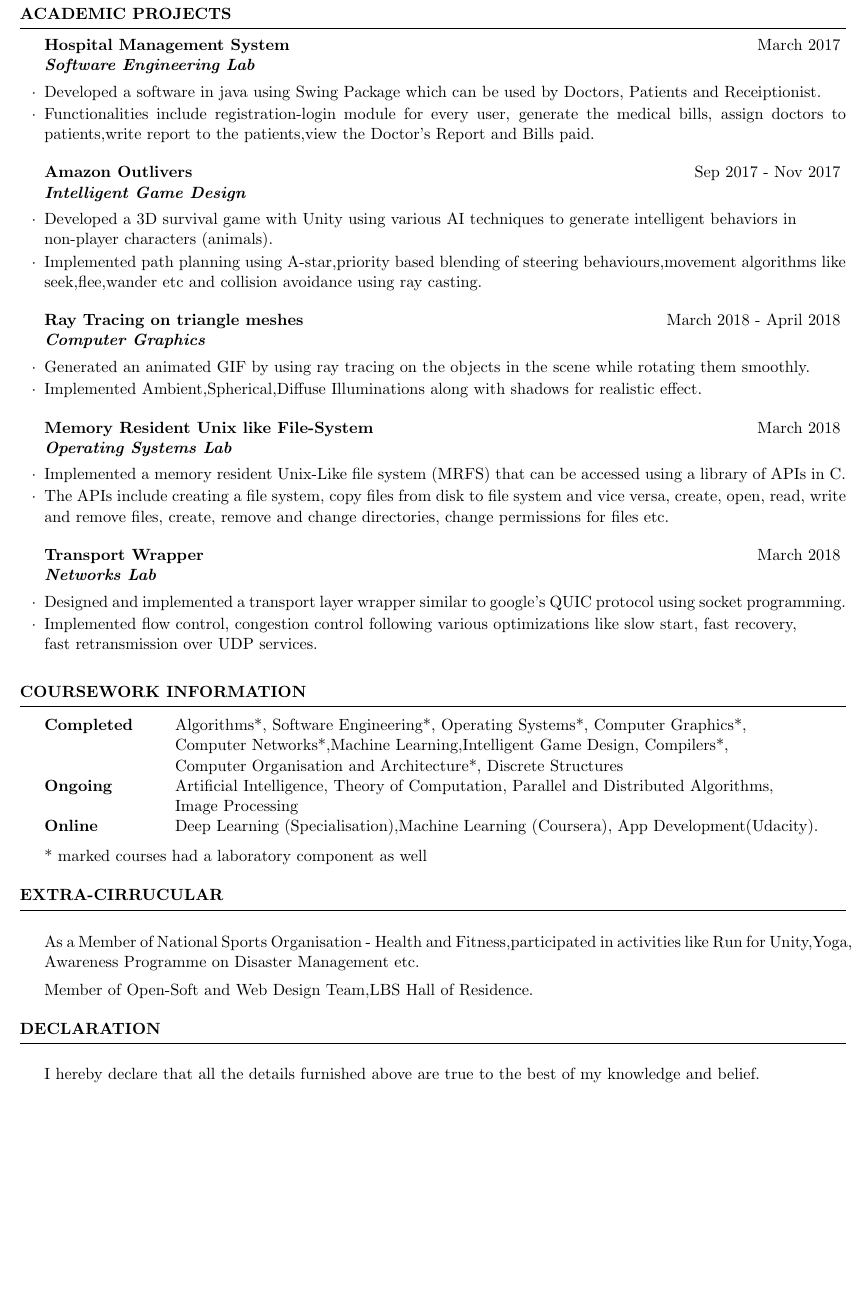
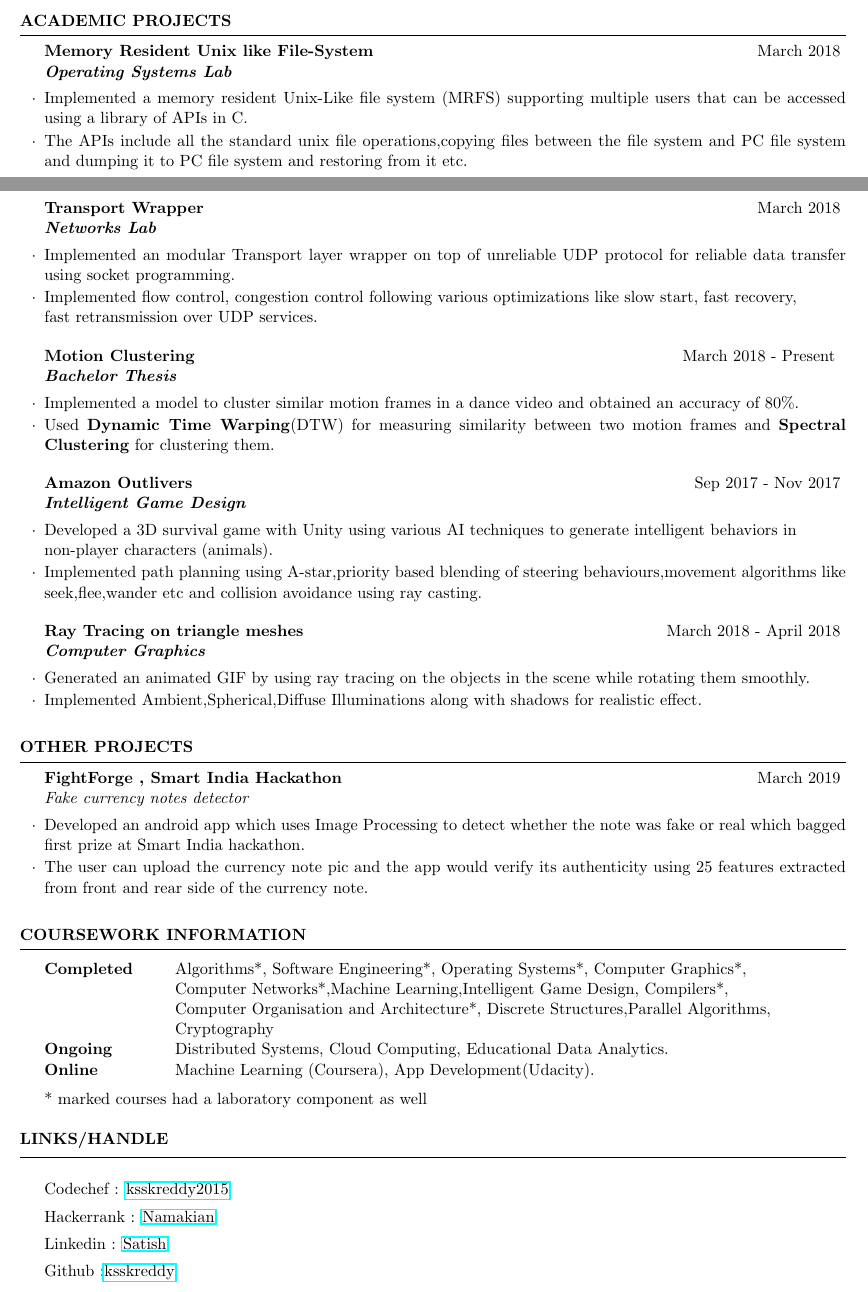
Before and after one commit to ksskreddy/MY_CV, a LaTeX CV (cv_4.tex): part of page 2 of 2 before the commit and two parts of pages 1 and 2 of 2 after it, the two joined at a grey line, cut so that both start at the same text, the shorter picture padded with empty space. Compiled offline with pdfLaTeX.

Commit message:
Update cv_4.tex

```diff
--- a/cv_4.tex
+++ b/cv_4.tex
@@ -21,7 +21,7 @@
 %----------------------------------------------------------------------------------------
 
 \documentclass{resume} % Use the custom resume.cls style
-
+\usepackage{hyperref}
 \usepackage[left=0.4 in,top=0.3 in,right=0.4 in,bottom=0.3in]{geometry} % Document margins
 \newcommand{\tab}[1]{\hspace{.2667\textwidth}\rlap{#1}}
 \newcommand{\itab}[1]{\hspace{0em}\rlap{#1}}
@@ -119,20 +113,40 @@ Tools/Libraries & Experienced in TensorFlow, Git, NumPy, Pandas, MySQL, AWS, Doc
 \end{rSection}
 
 
-\newpage
 
 %-------------------------------------------------------------------------------
 %	PROJECTS
 
 \begin{rSection}{ACADEMIC PROJECTS}
 
-\begin{rSubsection}{Hospital Management System} {March 2017}{\textbf{Software Engineering Lab}}{}
+% \begin{rSubsection}{Hospital Management System} {March 2017}{\textbf{Software Engineering Lab}}{}
 
-\item Developed a software in java using Swing Package which can be used by Doctors, Patients and Receiptionist.
-\item Functionalities include  registration-login module for every user, generate the medical bills, assign doctors to patients,write report to the patients,view the Doctor's Report and Bills paid.
+% \item Developed a software in java using Swing Package which can be used by Doctors, Patients and Receiptionist.
+% \item Functionalities include  registration-login module for every user, generate the medical bills, assign doctors to patients,write report to the patients,view the Doctor's Report and Bills paid.
+% \end{rSubsection}
+
+%------------------------------------------------
+
+\begin{rSubsection}{Memory Resident Unix like File-System } {March 2018}{\textbf{Operating Systems Lab}}{}
+
+\item Implemented a memory resident Unix-Like file system (MRFS) supporting multiple users that can be accessed using a library of APIs in C.
+\item The APIs include all the standard unix file operations,copying files between the file system and PC file system and dumping it to PC file system and restoring from it etc.
 \end{rSubsection}
 
-%------------------------------------------------
+\begin{rSubsection}{Transport Wrapper} {March 2018}{\textbf{Networks Lab}}{}
+
+\item Implemented an modular Transport layer wrapper on top of unreliable UDP protocol for reliable data
+transfer using socket programming.
+\item Implemented flow control, congestion control following various optimizations like slow start, fast recovery,\\fast retransmission over UDP services.
+\end{rSubsection}
+
+
+\begin{rSubsection}{Motion Clustering} {March 2018 - Present }{\textbf{Bachelor Thesis}}{}
+
+\item Implemented a model to cluster similar motion frames in a dance video and obtained an accuracy of 80\%.
+\item Used \textbf{Dynamic Time Warping}(DTW) for measuring similarity between two motion frames and \textbf{Spectral Clustering} for clustering them.
+\end{rSubsection}
+
 
 \begin{rSubsection}{Amazon Outlivers} {Sep 2017 - Nov 2017}{\textbf{Intelligent Game Design}}{}
 
@@ -153,25 +167,21 @@ Tools/Libraries & Experienced in TensorFlow, Git, NumPy, Pandas, MySQL, AWS, Doc
 
 %--------------------------------------------------
 
-\begin{rSubsection}{Memory Resident Unix like File-System } {March 2018}{\textbf{Operating Systems Lab}}{}
 
-\item Implemented a memory resident Unix-Like file system (MRFS) that can be accessed using a library of APIs in C.
-\item The APIs include creating a file system, copy files from disk to file system and vice versa, create, open, read, write and remove files, create,
-remove and change directories, change permissions for files etc.
-\end{rSubsection}
-
-\begin{rSubsection}{Transport Wrapper} {March 2018}{\textbf{Networks Lab}}{}
-
-\item Designed and implemented a transport layer wrapper similar to google's QUIC protocol using socket programming.
-\item Implemented flow control, congestion control following various optimizations like slow start, fast recovery,\\fast retransmission over UDP services.
-\end{rSubsection}
 
 
 \end{rSection}
 
 
 
+\begin{rSection}{OTHER PROJECTS}
 
+\begin{rSubsection}{FightForge , Smart India Hackathon} {March 2019}{Fake currency notes detector}{}
+\item Developed an android app which uses Image Processing to detect whether the note was fake or real which bagged first prize at Smart India hackathon.
+\item The user can upload the currency note pic and the app would verify its authenticity using 25 features extracted from front and rear side of the currency note.
+\end{rSubsection}
+
+\end{rSection}
 
 
 
@@ -185,9 +195,9 @@ remove and change directories, change permissions for files etc.
 \begin{rSection}{COURSEWORK INFORMATION} \itemsep -3pt
 
 \begin{tabular}{ @{} >{\bfseries}l @{\hspace{6ex}} l }
-Completed &  Algorithms*, Software Engineering*, Operating Systems*, Computer Graphics*, \\& Computer Networks*,Machine Learning,Intelligent Game Design, Compilers*,\\& Computer Organisation and Architecture*, Discrete Structures\\
-Ongoing & Artificial Intelligence, Theory of Computation, Parallel and Distributed Algorithms,\\& Image Processing \\
-Online & Deep Learning (Specialisation),Machine Learning (Coursera), App Development(Udacity).
+Completed &  Algorithms*, Software Engineering*, Operating Systems*, Computer Graphics*, \\& Computer Networks*,Machine Learning,Intelligent Game Design, Compilers*,\\& Computer Organisation and Architecture*, Discrete Structures,Parallel Algorithms,\\& Cryptography\\
+Ongoing & Distributed Systems, Cloud Computing, Educational Data Analytics.\\
+Online & Machine Learning (Coursera), App Development(Udacity).
 
 \end{tabular}
 
@@ -201,22 +211,16 @@ Online & Deep Learning (Specialisation),Machine Learning (Coursera), App Develop
 % Extra-Cirrucular
 %--------------------------------------------------------------------------------------
 
-\begin{rSection}{Extra-Cirrucular} \itemsep -2pt
+\begin{rSection}{Links/Handle} \itemsep -2pt
+\item Codechef : \href{https://www.codechef.com/users/ksskreddy2015}{ksskreddy2015}
+\item Hackerrank : \href{https://www.hackerrank.com/Namakian}{Namakian}
+\item Linkedin : \href{https://www.linkedin.com/in/karri-sai-satish-kumar-reddy-5548b1117/}{Satish}
 
+\item Github :\href{https://github.com/ksskreddy}{ksskreddy}
 
-\item As a Member of National Sports Organisation - Health and Fitness,participated in activities like Run for Unity,Yoga,\\Awareness Programme on Disaster Management etc.
-
-\item Member of Open-Soft and Web Design Team,LBS Hall of Residence.
 
 \end{rSection}
 
-%---------------------------------------------------------------------------------
-%  DECLARATION
-%--------------------------------------------------------------------------------
 
-\begin{rSection}{ Declaration  } \itemsep -3pt
 
-\item I hereby declare that all the details furnished above are true to the best of my knowledge and belief.
-
-\end{rSection}
 \end{document}
```
Also changed, not shown: cv_4.tex (16 more changed lines).
